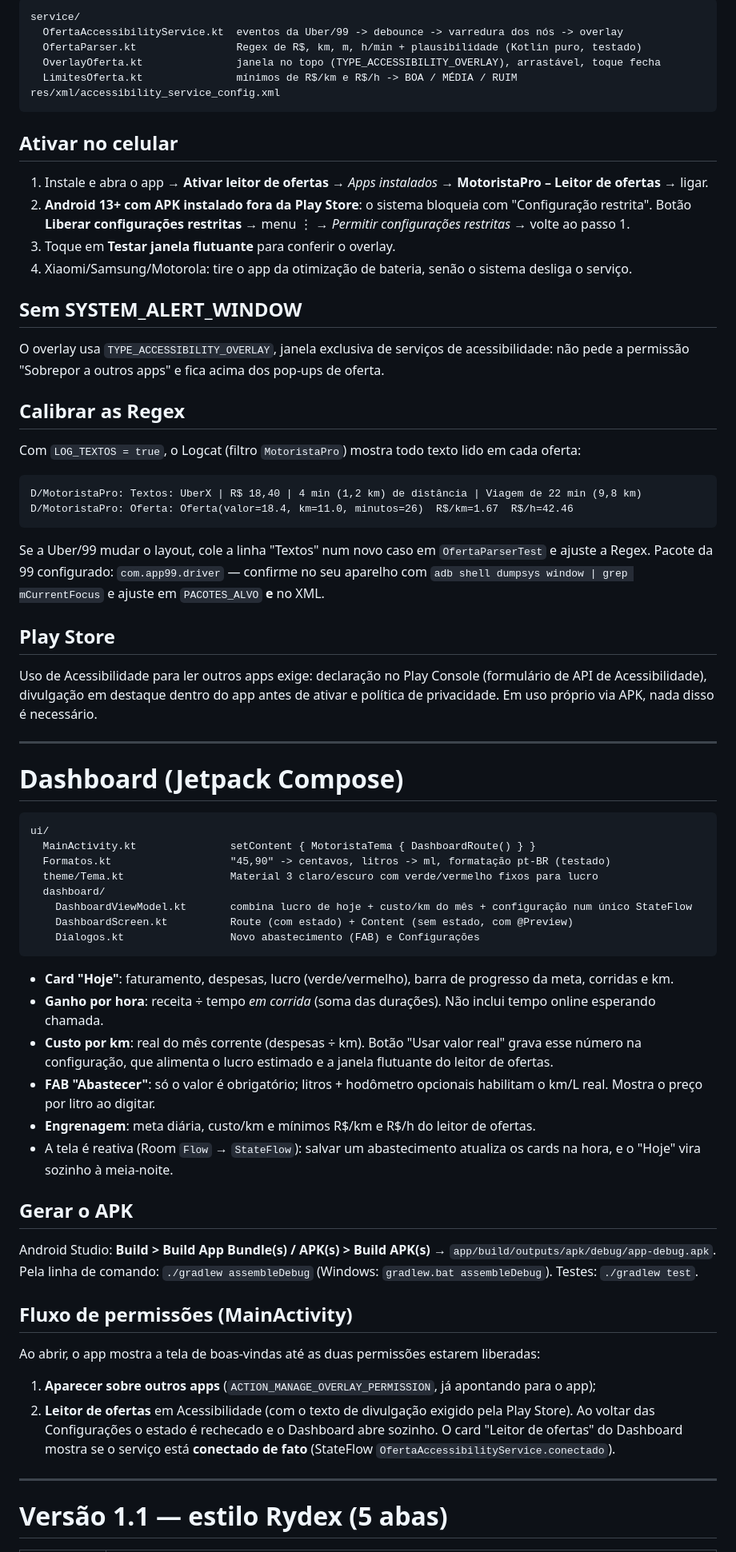
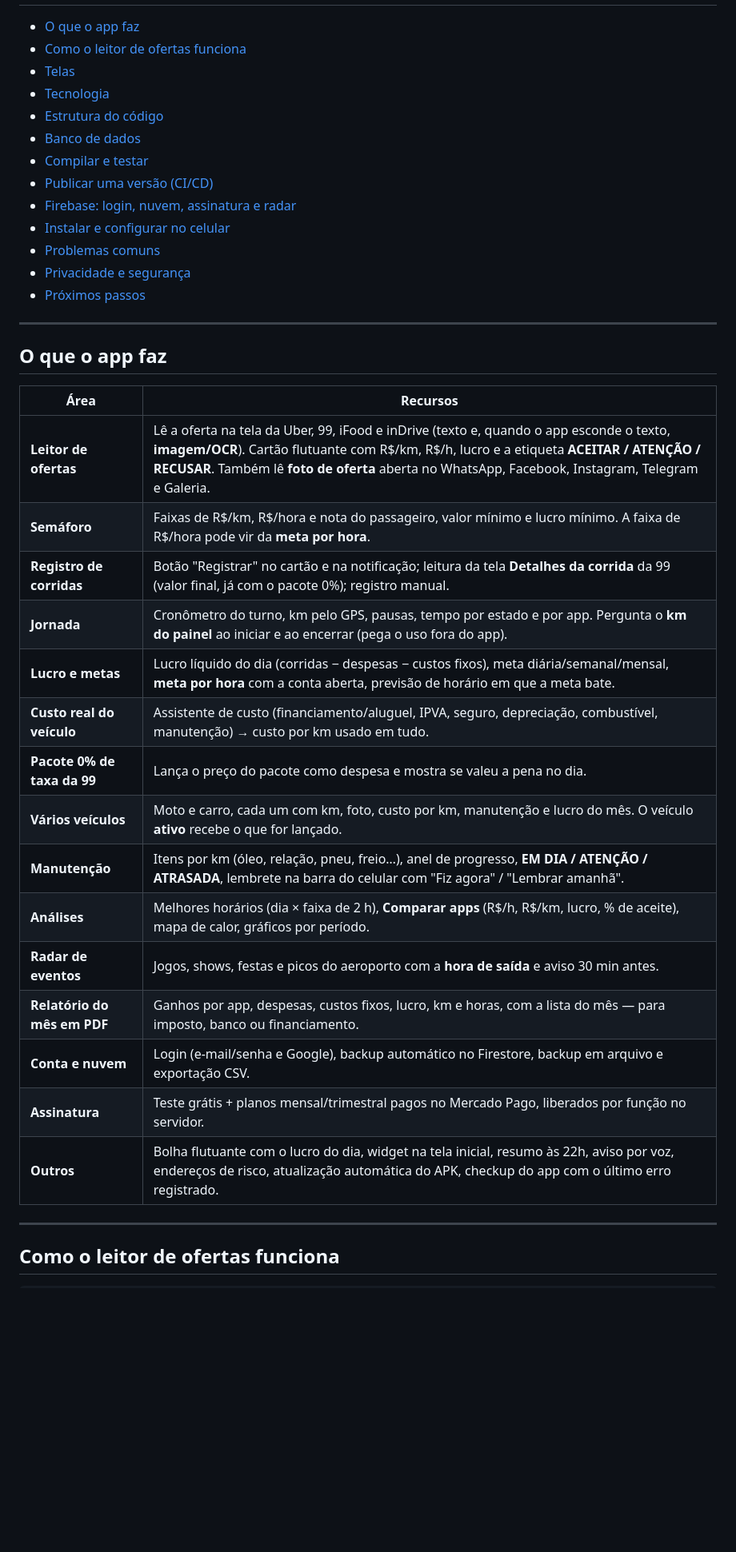
Before and after one commit to LucasOliver23/motoristapro, a Markdown page: README.md, the part around one of its changes. Shown at 80% size. Drawn GitHub-style; blank space fills up the shorter version.

Commit message:
README completo do projeto (4.14.0)
Co-Authored-By: Claude Opus 5.5 <noreply@anthropic.com>
Claude-Session: https://claude.ai/code/session_01WVGcsJKXGHjLoBBrc4KRa2

````diff
--- a/README.md
+++ b/README.md
@@ -113,73 +10,41 @@ Ao alterar uma entidade: suba `version` em `AppDatabase`, crie `Migration(1, 2)`
 
-```
-service/
-  OfertaAccessibilityService.kt  eventos da Uber/99 -> debounce -> varredura dos nós -> overlay
-  OfertaParser.kt                Regex de R$, km, m, h/min + plausibilidade (Kotlin puro, testado)
-  OverlayOferta.kt               janela no topo (TYPE_ACCESSIBILITY_OVERLAY), arrastável, toque fecha
-  LimitesOferta.kt               mínimos de R$/km e R$/h -> BOA / MÉDIA / RUIM
-res/xml/accessibility_service_config.xml
-```
-
-## Ativar no celular
-1. Instale e abra o app → **Ativar leitor de ofertas** → *Apps instalados* → **MotoristaPro – Leitor de ofertas** → ligar.
-2. **Android 13+ com APK instalado fora da Play Store**: o sistema bloqueia com "Configuração restrita".
-   Botão **Liberar configurações restritas** → menu ⋮ → *Permitir configurações restritas* → volte ao passo 1.
-3. Toque em **Testar janela flutuante** para conferir o overlay.
-4. Xiaomi/Samsung/Motorola: tire o app da otimização de bateria, senão o sistema desliga o serviço.
-
-## Sem SYSTEM_ALERT_WINDOW
-O overlay usa `TYPE_ACCESSIBILITY_OVERLAY`, janela exclusiva de serviços de acessibilidade:
-não pede a permissão "Sobrepor a outros apps" e fica acima dos pop-ups de oferta.
-
-## Calibrar as Regex
-Com `LOG_TEXTOS = true`, o Logcat (filtro `MotoristaPro`) mostra todo texto lido em cada oferta:
-```
-D/MotoristaPro: Textos: UberX | R$ 18,40 | 4 min (1,2 km) de distância | Viagem de 22 min (9,8 km)
-D/MotoristaPro: Oferta: Oferta(valor=18.4, km=11.0, minutos=26)  R$/km=1.67  R$/h=42.46
-```
-Se a Uber/99 mudar o layout, cole a linha "Textos" num novo caso em `OfertaParserTest` e ajuste a Regex.
-Pacote da 99 configurado: `com.app99.driver` — confirme no seu aparelho com
-`adb shell dumpsys window | grep mCurrentFocus` e ajuste em `PACOTES_ALVO` **e** no XML.
-
-## Play Store
-Uso de Acessibilidade para ler outros apps exige: declaração no Play Console (formulário de API de Acessibilidade),
-divulgação em destaque dentro do app antes de ativar e política de privacidade. Em uso próprio via APK, nada disso é necessário.
+- [O que o app faz](#o-que-o-app-faz)
+- [Como o leitor de ofertas funciona](#como-o-leitor-de-ofertas-funciona)
+- [Telas](#telas)
+- [Tecnologia](#tecnologia)
+- [Estrutura do código](#estrutura-do-código)
+- [Banco de dados](#banco-de-dados)
+- [Compilar e testar](#compilar-e-testar)
+- [Publicar uma versão (CI/CD)](#publicar-uma-versão-cicd)
+- [Firebase: login, nuvem, assinatura e radar](#firebase-login-nuvem-assinatura-e-radar)
+- [Instalar e configurar no celular](#instalar-e-configurar-no-celular)
+- [Problemas comuns](#problemas-comuns)
+- [Privacidade e segurança](#privacidade-e-segurança)
+- [Próximos passos](#próximos-passos)
 
 ---
 
-# Dashboard (Jetpack Compose)
+## O que o app faz
 
-```
-ui/
-  MainActivity.kt               setContent { MotoristaTema { DashboardRoute() } }
-  Formatos.kt                   "45,90" -> centavos, litros -> ml, formatação pt-BR (testado)
-  theme/Tema.kt                 Material 3 claro/escuro com verde/vermelho fixos para lucro
-  dashboard/
-    DashboardViewModel.kt       combina lucro de hoje + custo/km do mês + configuração num único StateFlow
-    DashboardScreen.kt          Route (com estado) + Content (sem estado, com @Preview)
-    Dialogos.kt                 Novo abastecimento (FAB) e Configurações
-```
-
-- **Card "Hoje"**: faturamento, despesas, lucro (verde/vermelho), barra de progresso da meta, corridas e km.
-- **Ganho por hora**: receita ÷ tempo *em corrida* (soma das durações). Não inclui tempo online esperando chamada.
-- **Custo por km**: real do mês corrente (despesas ÷ km). Botão "Usar valor real" grava esse número na configuração,
-  que alimenta o lucro estimado e a janela flutuante do leitor de ofertas.
-- **FAB "Abastecer"**: só o valor é obrigatório; litros + hodômetro opcionais habilitam o km/L real. Mostra o preço por litro ao digitar.
-- **Engrenagem**: meta diária, custo/km e mínimos R$/km e R$/h do leitor de ofertas.
-- A tela é reativa (Room `Flow` → `StateFlow`): salvar um abastecimento atualiza os cards na hora, e o "Hoje" vira sozinho à meia-noite.
-
-## Gerar o APK
-Android Studio: **Build > Build App Bundle(s) / APK(s) > Build APK(s)** → `app/build/outputs/apk/debug/app-debug.apk`.
-Pela linha de comando: `./gradlew assembleDebug` (Windows: `gradlew.bat assembleDebug`). Testes: `./gradlew test`.
-
-## Fluxo de permissões (MainActivity)
-Ao abrir, o app mostra a tela de boas-vindas até as duas permissões estarem liberadas:
-1. **Aparecer sobre outros apps** (`ACTION_MANAGE_OVERLAY_PERMISSION`, já apontando para o app);
-2. **Leitor de ofertas** em Acessibilidade (com o texto de divulgação exigido pela Play Store).
-Ao voltar das Configurações o estado é rechecado e o Dashboard abre sozinho.
-O card "Leitor de ofertas" do Dashboard mostra se o serviço está **conectado de fato** (StateFlow `OfertaAccessibilityService.conectado`).
+| Área | Recursos |
+|---|---|
+| **Leitor de ofertas** | Lê a oferta na tela da Uber, 99, iFood e inDrive (texto e, quando o app esconde o texto, **imagem/OCR**). Cartão flutuante com R$/km, R$/h, lucro e a etiqueta **ACEITAR / ATENÇÃO / RECUSAR**. Também lê **foto de oferta** aberta no WhatsApp, Facebook, Instagram, Telegram e Galeria. |
+| **Semáforo** | Faixas de R$/km, R$/hora e nota do passageiro, valor mínimo e lucro mínimo. A faixa de R$/hora pode vir da **meta por hora**. |
+| **Registro de corridas** | Botão "Registrar" no cartão e na notificação; leitura da tela **Detalhes da corrida** da 99 (valor final, já com o pacote 0%); registro manual. |
+| **Jornada** | Cronômetro do turno, km pelo GPS, pausas, tempo por estado e por app. Pergunta o **km do painel** ao iniciar e ao encerrar (pega o uso fora do app). |
+| **Lucro e metas** | Lucro líquido do dia (corridas − despesas − custos fixos), meta diária/semanal/mensal, **meta por hora** com a conta aberta, previsão de horário em que a meta bate. |
+| **Custo real do veículo** | Assistente de custo (financiamento/aluguel, IPVA, seguro, depreciação, combustível, manutenção) → custo por km usado em tudo. |
+| **Pacote 0% de taxa da 99** | Lança o preço do pacote como despesa e mostra se valeu a pena no dia. |
+| **Vários veículos** | Moto e carro, cada um com km, foto, custo por km, manutenção e lucro do mês. O veículo **ativo** recebe o que for lançado. |
+| **Manutenção** | Itens por km (óleo, relação, pneu, freio…), anel de progresso, **EM DIA / ATENÇÃO / ATRASADA**, lembrete na barra do celular com "Fiz agora" / "Lembrar amanhã". |
+| **Análises** | Melhores horários (dia × faixa de 2 h), **Comparar apps** (R$/h, R$/km, lucro, % de aceite), mapa de calor, gráficos por período. |
+| **Radar de eventos** | Jogos, shows, festas e picos do aeroporto com a **hora de saída** e aviso 30 min antes. |
+| **Relatório do mês em PDF** | Ganhos por app, despesas, custos fixos, lucro, km e horas, com a lista do mês — para imposto, banco ou financiamento. |
+| **Conta e nuvem** | Login (e-mail/senha e Google), backup automático no Firestore, backup em arquivo e exportação CSV. |
+| **Assinatura** | Teste grátis + planos mensal/trimestral pagos no Mercado Pago, liberados por função no servidor. |
+| **Outros** | Bolha flutuante com o lucro do dia, widget na tela inicial, resumo às 22h, aviso por voz, endereços de risco, atualização automática do APK, checkup do app com o último erro registrado. |
 
 ---
 
-# Versão 1.1 — estilo Rydex (5 abas)
+## Como o leitor de ofertas funciona
 
````
Also changed, not shown: other parts of README.md (+192 -153 lines).
